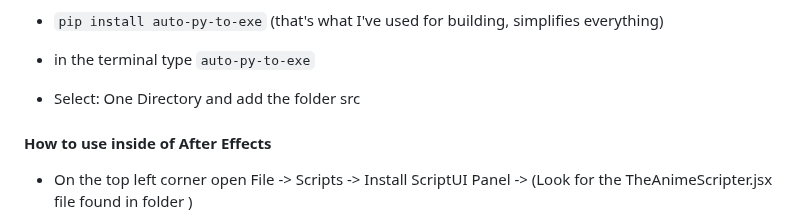
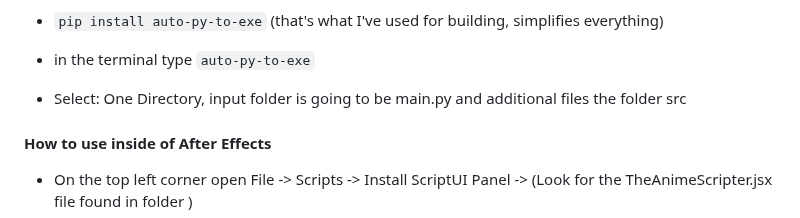
Before and after one commit to NevermindNilas/TheAnimeScripter, a Markdown page: README.md, the part around the change. Rendered like a GitHub page.

````diff
--- a/README.md
+++ b/README.md
@@ -39,7 +39,7 @@ Welcome to TheAnimeScripter, a comprehensive tool designed for both video proces
 
 - in the terminal type ```auto-py-to-exe```
 
-- Select: One Directory and add the folder src
+- Select: One Directory, input folder is going to be main.py and additional files the folder src
 
 #### How to use inside of After Effects
 
````
